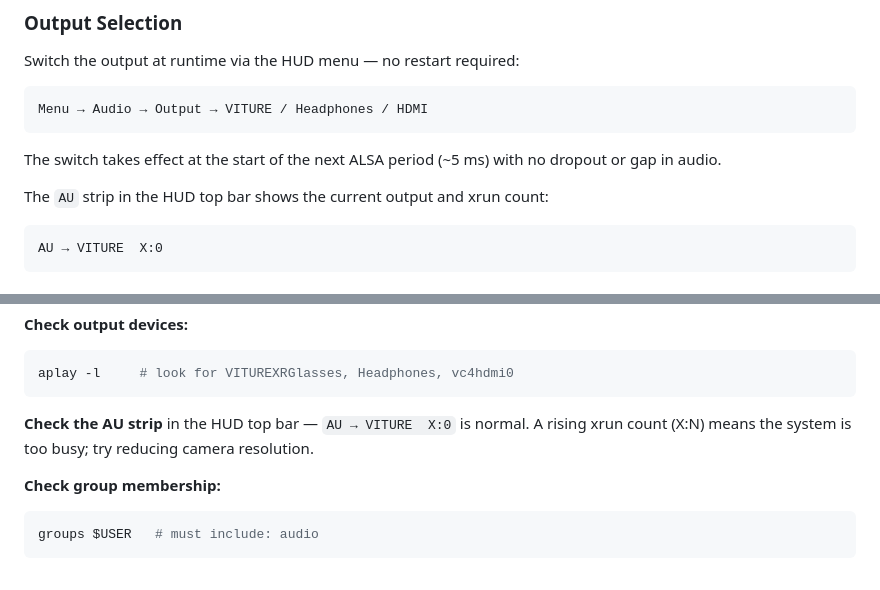
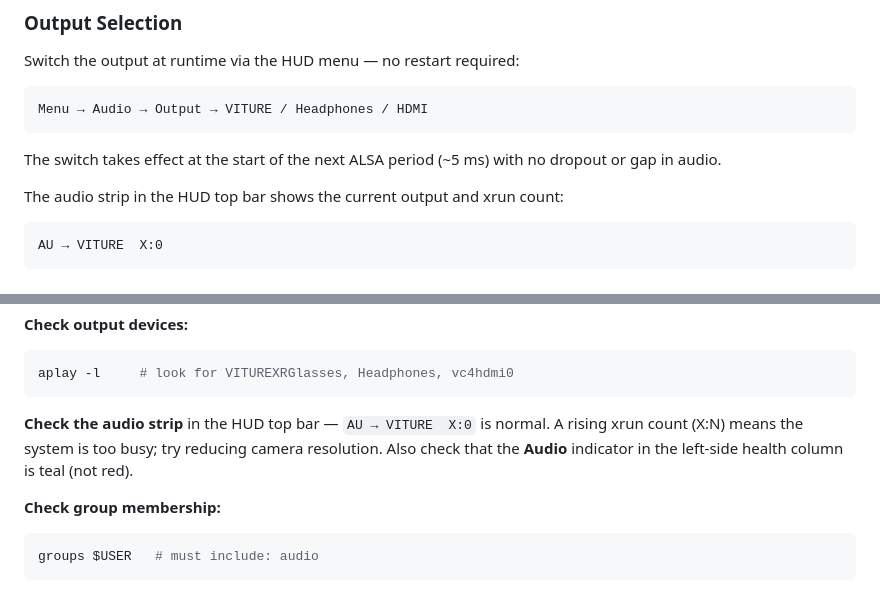
Before and after one commit to brooksthemaker/ProtoHUD, a Markdown page: README.md, 2 parts joined by grey strips. Rendered like a GitHub page.

````diff
--- a/README.md
+++ b/README.md
@@ -706,7 +707,7 @@ Menu → Audio → Output → VITURE / Headphones / HDMI
 
 The switch takes effect at the start of the next ALSA period (~5 ms) with no dropout or gap in audio.
 
-The `AU` strip in the HUD top bar shows the current output and xrun count:
+The audio strip in the HUD top bar shows the current output and xrun count:
 
 ```
 AU → VITURE  X:0
@@ -890,7 +932,7 @@ If the card is not listed, the RP2350 is not connected or not enumerated. Connec
 aplay -l     # look for VITUREXRGlasses, Headphones, vc4hdmi0
 ```
 
-**Check the AU strip** in the HUD top bar — `AU → VITURE  X:0` is normal. A rising xrun count (X:N) means the system is too busy; try reducing camera resolution.
+**Check the audio strip** in the HUD top bar — `AU → VITURE  X:0` is normal. A rising xrun count (X:N) means the system is too busy; try reducing camera resolution. Also check that the **Audio** indicator in the left-side health column is teal (not red).
 
 **Check group membership:**
 
````
Also changed, not shown: other parts of README.md (+45 -3 lines).
